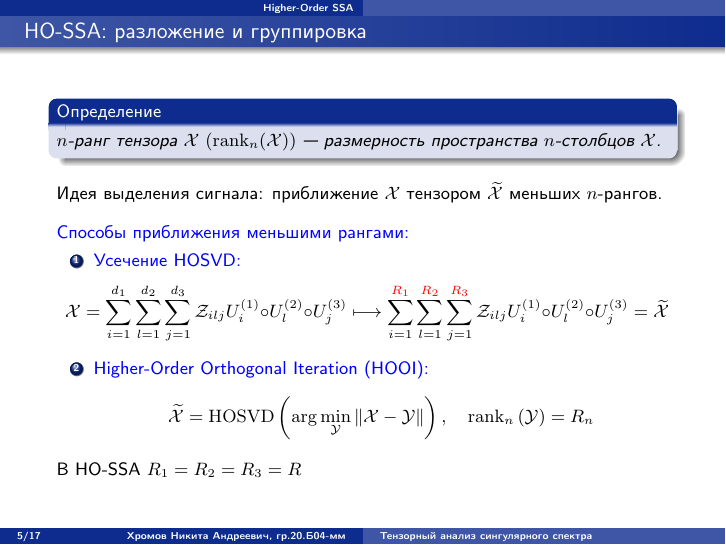
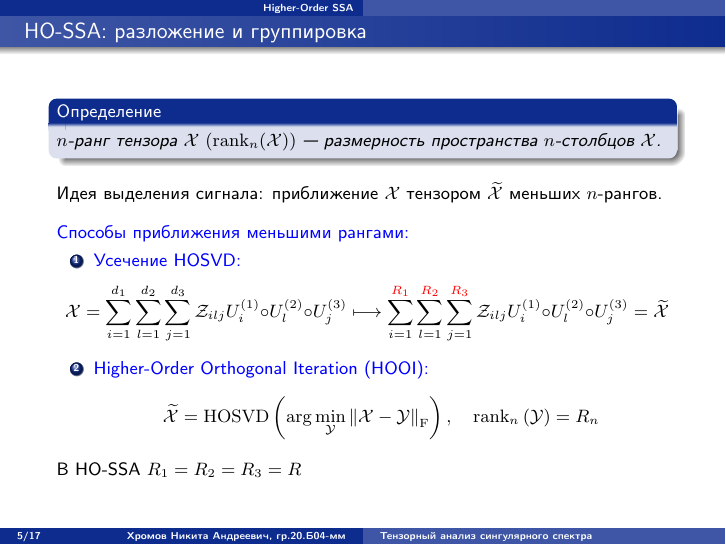
Before and after one commit to SerMisterMish/tssa, LaTeX slides (TeX/src/talk_defense.tex): page 6 of 21. The pictures show the PDF file TeX/out/talk_defense.pdf that the author committed with the source.

Commit message:
Frobenius norm

```diff
--- a/TeX/src/talk_defense.tex
+++ b/TeX/src/talk_defense.tex
@@ -182,7 +182,7 @@
             \]
             \item \bluetext{Higher-Order Orthogonal Iteration (HOOI):}
             \[
-                \widetilde{\calX} = \operatorname{HOSVD}\left(\arg\min_{\calY}\left\|\calX - \calY \right\| \right),
+                \widetilde{\calX} = \operatorname{HOSVD}\left(\arg\min_{\calY}\left\|\calX - \calY \right\|_{\rmF} \right),
                 \quad \operatorname{rank}_n\left(\calY\right) = R_n
             \]
         \end{enumerate}
```
Also changed, not shown: TeX/out/talk_defense.pdf.
